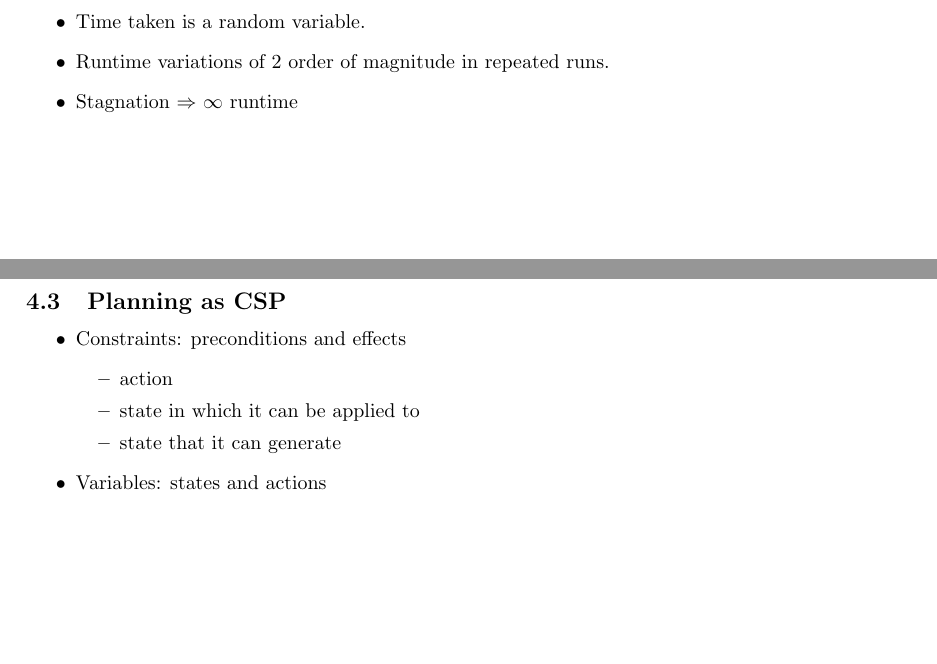
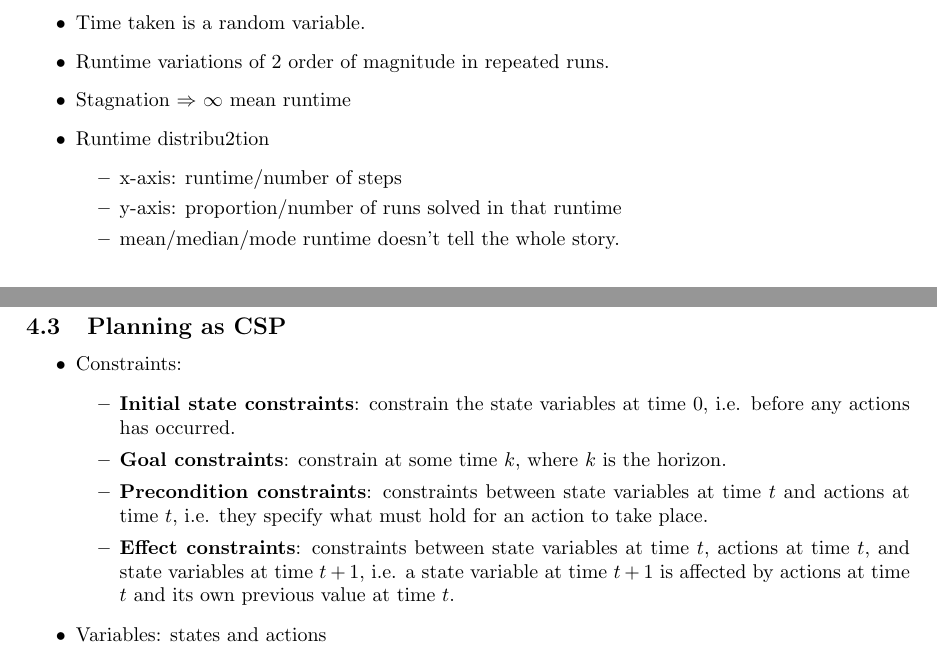
Before and after one commit to algobot76/cpsc322-notes, a LaTeX document (main.tex): two parts of pages 15 and 18 of 19, joined at a grey line, cut so that both start at the same text, the shorter picture padded with empty space. Compiled offline with pdfLaTeX.

Commit message:
Updates from Overleaf

```diff
--- a/main.tex
+++ b/main.tex
@@ -600,7 +600,13 @@
 \begin{itemize}
     \item Time taken is a random variable.
     \item Runtime variations of 2 order of magnitude in repeated runs.
-    \item Stagnation $\Rightarrow$ $\infty$ runtime
+    \item Stagnation $\Rightarrow$ $\infty$ mean runtime
+    \item Runtime distribu2tion
+        \begin{itemize}
+            \item x-axis: runtime/number of steps
+            \item y-axis: proportion/number of runs solved in that runtime
+            \item mean/median/mode runtime doesn't tell the whole story.
+        \end{itemize}
 \end{itemize}
 
 \subsection{SLS Variants}
@@ -742,11 +748,12 @@
 \subsection{Planning as CSP}
 
 \begin{itemize}
-    \item Constraints: preconditions and effects
+    \item Constraints:
         \begin{itemize}
-            \item action
-            \item state in which it can be applied to
-            \item state that it can generate
+            \item \textbf{Initial state constraints}: constrain the state variables at time 0, i.e. before any actions has occurred.
+            \item \textbf{Goal constraints}: constrain at some time $k$, where $k$ is the horizon.
+            \item \textbf{Precondition constraints}: constraints between state variables at time $t$ and actions at time $t$, i.e. they specify what must hold for an action to take place.
+            \item \textbf{Effect constraints}: constraints between state variables at time $t$, actions at time $t$, and state variables at time $t + 1$, i.e. a state variable at time $t + 1$ is affected by actions at time $t$ and its own previous value at time $t$.
         \end{itemize}
     \item Variables: states and actions
     \item Constraints relate to states at a given time $t$, the corresponding valid actions and the resulting states at $t + 1$.
```
